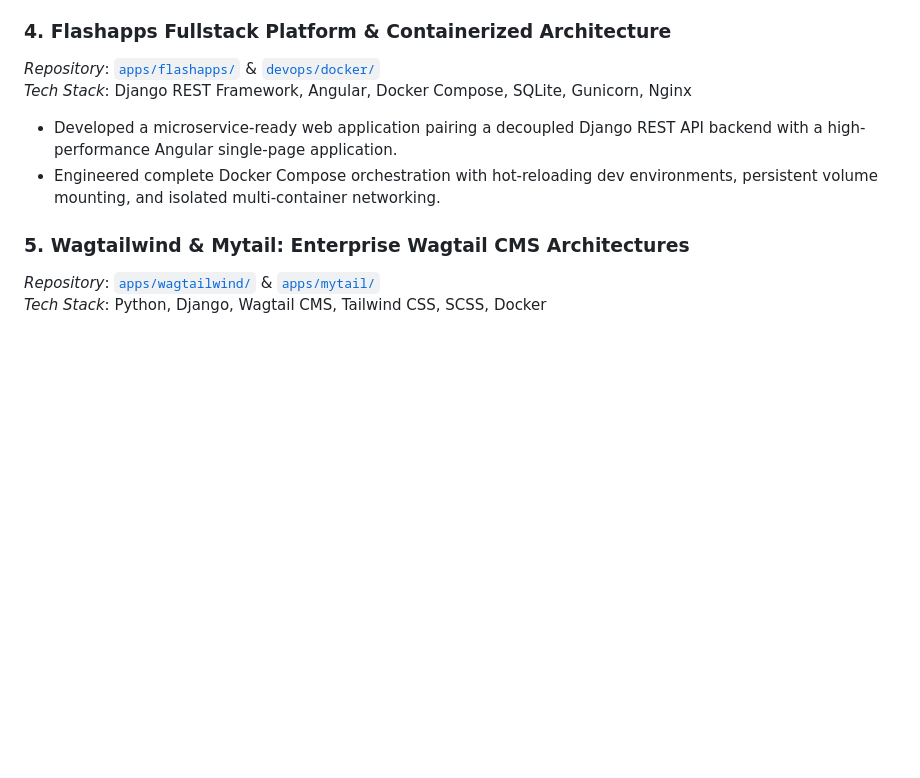
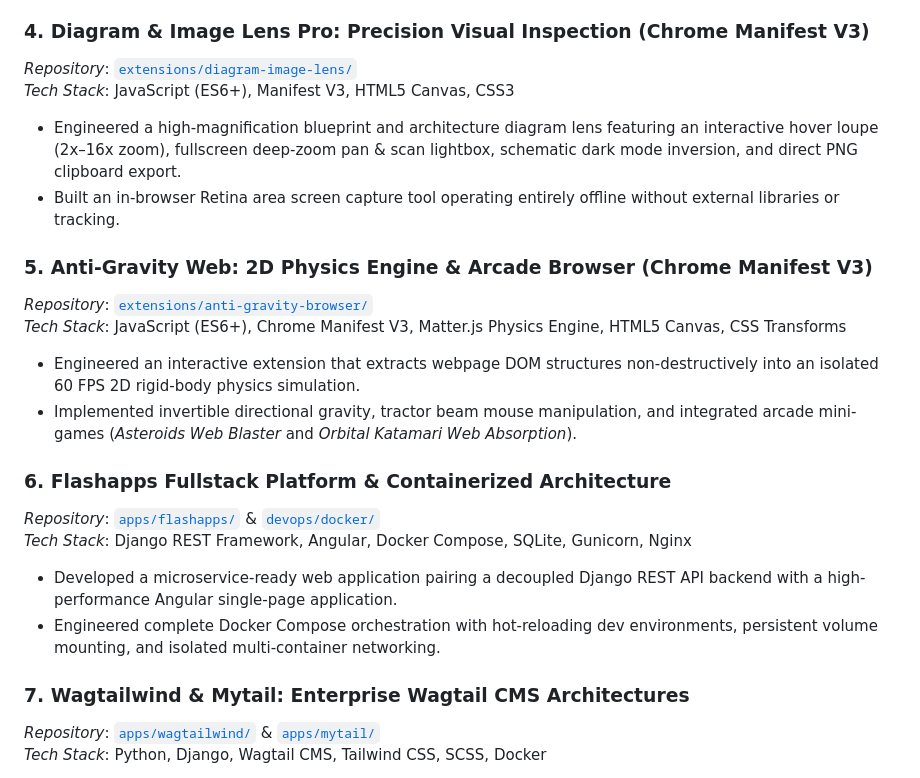
Before and after one commit to arauthub/All-Projects, a Markdown page: CV_Abhijeet_Raut.md, the part around the change. Drawn GitHub-style; blank space fills up the shorter version.

Commit message:
docs: sync CV and profile with latest project features [skip ci]

```diff
--- a/CV_Abhijeet_Raut.md
+++ b/CV_Abhijeet_Raut.md
@@ -73,13 +73,25 @@ Accomplished **Lead Software Engineer and Solutions Architect** with **12 years
 * Integrated intelligent utilities: automated marketing tracking stripper (`utm_*`, `fbclid`, `gclid`), 1-click **Wayback Machine** historical snapshot recovery for 404/500 errors, and dual **CSV/JSON** structured audit exports.
 * Built with zero external dependencies and strict asynchronous message routing between Content Scripts and Service Workers.
 
-### **4. Flashapps Fullstack Platform & Containerized Architecture**
+### **4. Diagram & Image Lens Pro: Precision Visual Inspection (Chrome Manifest V3)**
+*Repository*: [`extensions/diagram-image-lens/`](https://github.com/theabhijeetraut/All-Projects/tree/main/extensions/diagram-image-lens)
+*Tech Stack*: JavaScript (ES6+), Manifest V3, HTML5 Canvas, CSS3
+* Engineered a high-magnification blueprint and architecture diagram lens featuring an interactive hover loupe (2x–16x zoom), fullscreen deep-zoom pan & scan lightbox, schematic dark mode inversion, and direct PNG clipboard export.
+* Built an in-browser Retina area screen capture tool operating entirely offline without external libraries or tracking.
+
+### **5. Anti-Gravity Web: 2D Physics Engine & Arcade Browser (Chrome Manifest V3)**
+*Repository*: [`extensions/anti-gravity-browser/`](https://github.com/theabhijeetraut/All-Projects/tree/main/extensions/anti-gravity-browser)
+*Tech Stack*: JavaScript (ES6+), Chrome Manifest V3, Matter.js Physics Engine, HTML5 Canvas, CSS Transforms
+* Engineered an interactive extension that extracts webpage DOM structures non-destructively into an isolated 60 FPS 2D rigid-body physics simulation.
+* Implemented invertible directional gravity, tractor beam mouse manipulation, and integrated arcade mini-games (*Asteroids Web Blaster* and *Orbital Katamari Web Absorption*).
+
+### **6. Flashapps Fullstack Platform & Containerized Architecture**
 *Repository*: [`apps/flashapps/`](https://github.com/theabhijeetraut/All-Projects/tree/main/apps/flashapps) & [`devops/docker/`](https://github.com/theabhijeetraut/All-Projects/tree/main/devops/docker)
 *Tech Stack*: Django REST Framework, Angular, Docker Compose, SQLite, Gunicorn, Nginx
 * Developed a microservice-ready web application pairing a decoupled Django REST API backend with a high-performance Angular single-page application.
 * Engineered complete Docker Compose orchestration with hot-reloading dev environments, persistent volume mounting, and isolated multi-container networking.
 
-### **5. Wagtailwind & Mytail: Enterprise Wagtail CMS Architectures**
+### **7. Wagtailwind & Mytail: Enterprise Wagtail CMS Architectures**
 *Repository*: [`apps/wagtailwind/`](https://github.com/theabhijeetraut/All-Projects/tree/main/apps/wagtailwind) & [`apps/mytail/`](https://github.com/theabhijeetraut/All-Projects/tree/main/apps/mytail)
 *Tech Stack*: Python, Django, Wagtail CMS, Tailwind CSS, SCSS, Docker
 * Designed modern content platforms leveraging Wagtail CMS with Tailwind CSS design systems, supporting custom page trees, streamfields, dynamic image generation, and multi-app blog/account architectures.
```
Also changed, not shown: PROFILE.md (+8 -0 lines).
